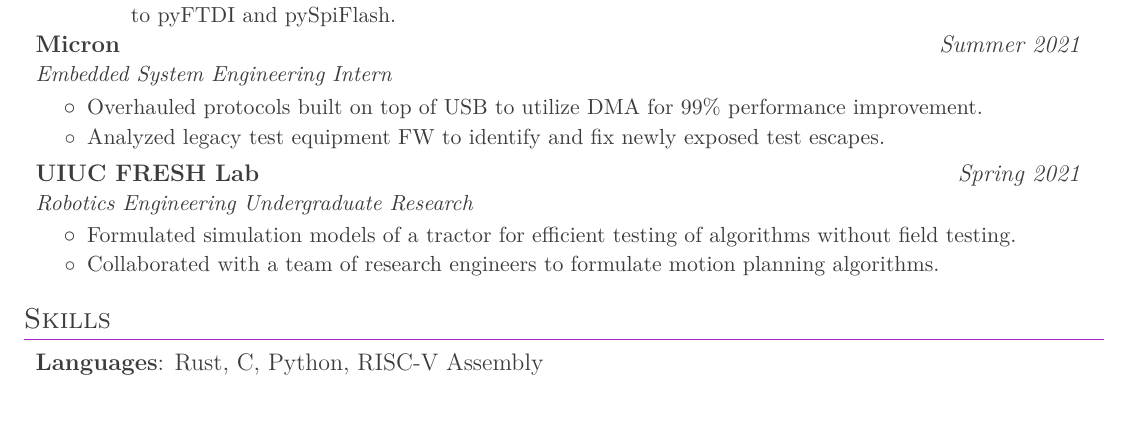
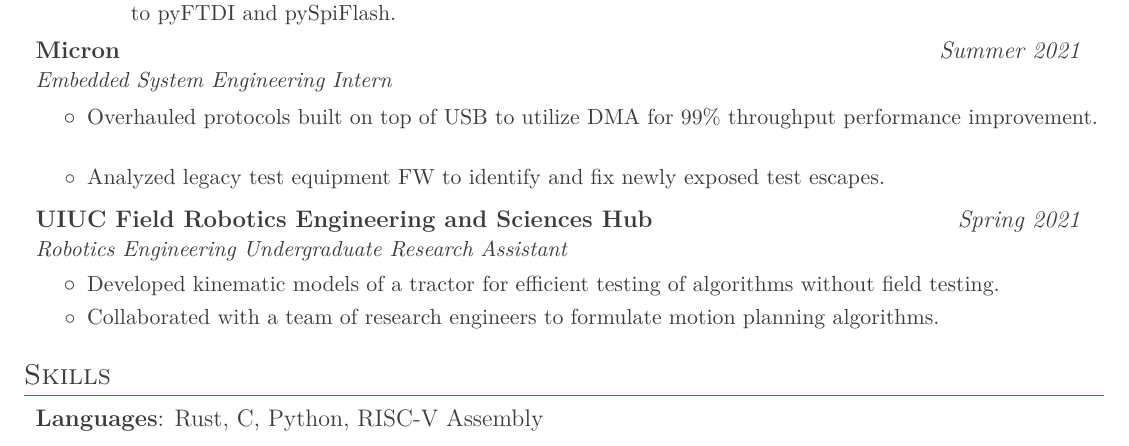
Before and after one commit to beezow/beezow.github.io, a LaTeX CV (resume/main.tex): part of the page before the commit and part of page 1 of 2 after it, cut so that both start at the same text. Compiled offline with pdfLaTeX.

Commit message:
resume: revise internship descriptions

```diff
--- a/resume/main.tex
+++ b/resume/main.tex
@@ -125,15 +125,15 @@
       {Micron}{Summer 2021}
       {Embedded System Engineering Intern}{}
       \resumeItemListStart
-        \resumeItem{Overhauled protocols built on top of USB to utilize DMA for 99\% performance improvement.}
+        \resumeItem{Overhauled protocols built on top of USB to utilize DMA for 99\% throughput performance improvement.}
         \resumeItem{Analyzed legacy test equipment FW to identify and fix newly exposed test escapes.}
       \resumeItemListEnd
 
     \resumeSubHeading
-      {UIUC FRESH Lab}{Spring 2021}
-      {Robotics Engineering Undergraduate Research}{}
+      {UIUC Field Robotics Engineering and Sciences Hub}{Spring 2021}
+      {Robotics Engineering Undergraduate Research Assistant}{}
       \resumeItemListStart
-        \resumeItem{Formulated simulation models of a tractor for efficient testing of algorithms without field testing.}
+        \resumeItem{Developed kinematic models of a tractor for efficient testing of algorithms without field testing.}
         \resumeItem{Collaborated with a team of research engineers to formulate motion planning algorithms.}
       \resumeItemListEnd
 
```
